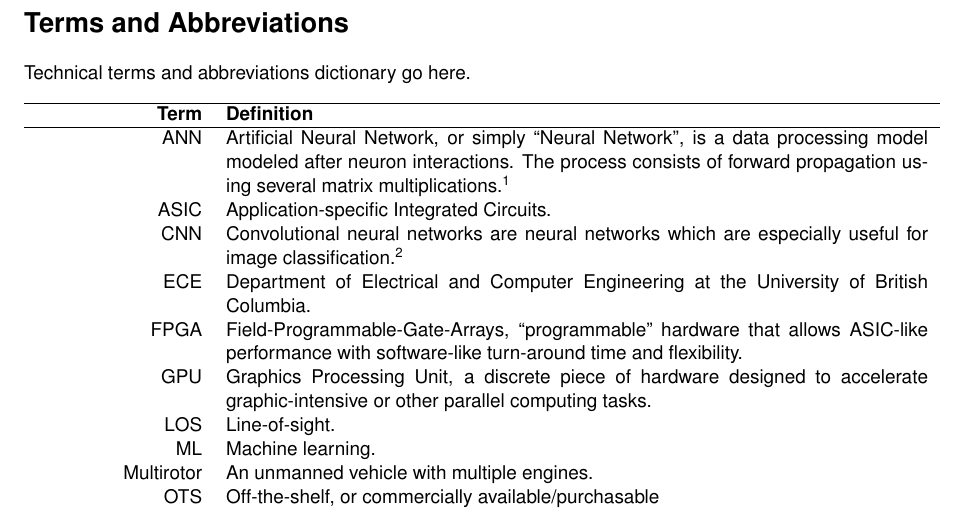
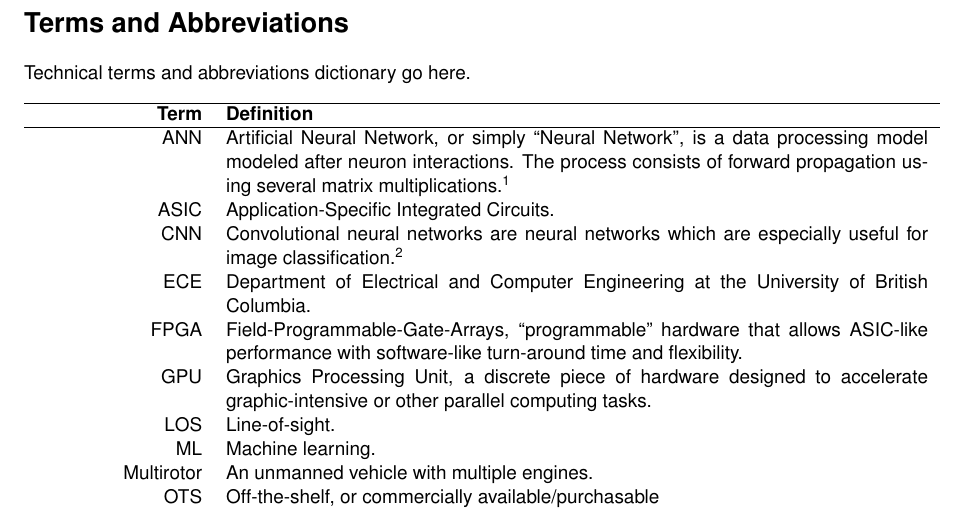
Before and after one commit to Capstone-Skynet/Capstone-Skynet.github.io, a LaTeX document (docs/proposal/proposal.tex, which reads docs/proposal/terms_and_abbreviations.tex): part of page 4 of 15, cut so that both start at the same text. Compiled offline with pdfLaTeX.

Commit message:
Update docs/proposal/terms_and_abbreviations.tex
Co-Authored-By: Peter Deutsch <peterdeutsch42@gmail.com>

```diff
--- a/docs/proposal/terms_and_abbreviations.tex
+++ b/docs/proposal/terms_and_abbreviations.tex
@@ -10,7 +10,7 @@ Technical terms and abbreviations dictionary go here.
     \hline
 
     ANN & Artificial Neural Network, or simply ``Neural Network'', is a data processing model modeled after neuron interactions. The process consists of forward propagation using several matrix multiplications.\cite{ann}\\
-    ASIC & Application-specific Integrated Circuits.\\
+    ASIC & Application-Specific Integrated Circuits.\\
     CNN & Convolutional neural networks are neural networks which are especially useful for image classification.\cite{cnn} \\
     ECE & Department of Electrical and Computer Engineering at the University of British Columbia.\\
     FPGA & Field-Programmable-Gate-Arrays, ``programmable'' hardware that allows ASIC-like performance with software-like turn-around time and flexibility.\\
```
